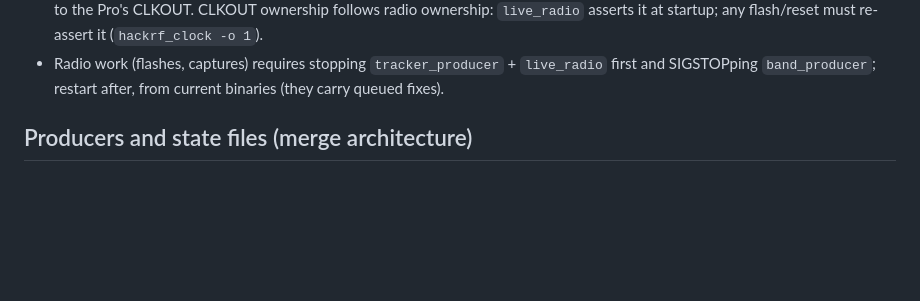
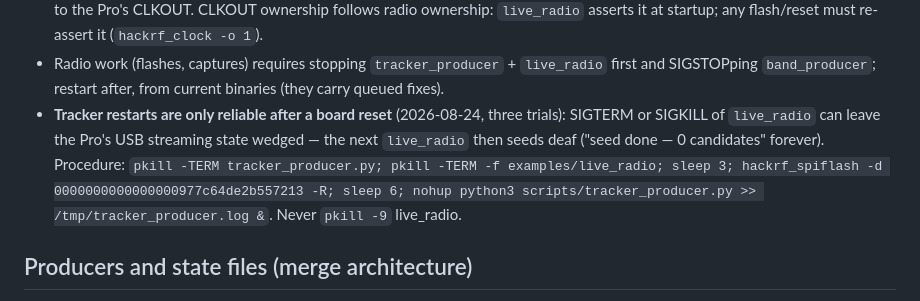
Before and after one commit to galic1987/hackrf-gnss, a Markdown page: AGENTS.md, the part around the change. Rendered like a GitHub page; blank space fills up the shorter version.

Commit message:
AGENTS.md: tracker restart requires prior board reset (USB stream wedge)

```diff
--- a/AGENTS.md
+++ b/AGENTS.md
@@ -18,6 +18,14 @@ HackRFs. Read this before touching anything that talks to the radios.
 - Radio work (flashes, captures) requires stopping `tracker_producer` +
   `live_radio` first and SIGSTOPping `band_producer`; restart after, from
   current binaries (they carry queued fixes).
+- **Tracker restarts are only reliable after a board reset** (2026-08-24,
+  three trials): SIGTERM or SIGKILL of `live_radio` can leave the Pro's
+  USB streaming state wedged — the next `live_radio` then seeds deaf
+  ("seed done — 0 candidates" forever). Procedure: `pkill -TERM
+  tracker_producer.py; pkill -TERM -f examples/live_radio; sleep 3;
+  hackrf_spiflash -d 0000000000000000977c64de2b557213 -R; sleep 6;
+  nohup python3 scripts/tracker_producer.py >> /tmp/tracker_producer.log &`.
+  Never `pkill -9` live_radio.
 
 ## Producers and state files (merge architecture)
 
```
